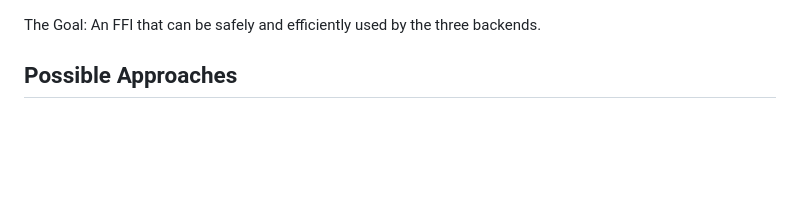
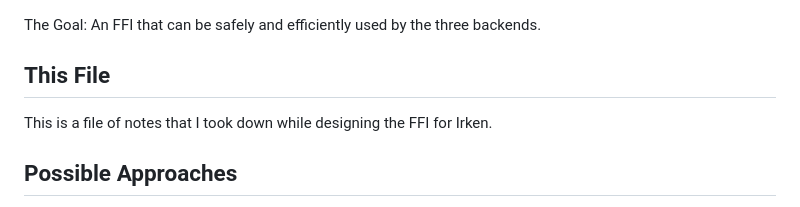
Before and after one commit to samrushing/irken-compiler, a Markdown page: ffi/DESIGN_NOTES.md, the part around the change. GitHub-like rendering; blank space fills up the shorter version.

Commit message:
improved README.
Now that ffi/gen/README.md is ffi/README.md, add an intro paragraph.

```diff
--- a/ffi/DESIGN_NOTES.md
+++ b/ffi/DESIGN_NOTES.md
@@ -1,5 +1,11 @@
 
 The Goal: An FFI that can be safely and efficiently used by the three backends.
+
+This File
+---------
+
+This is a file of notes that I took down while designing the FFI for Irken.
+
 
 Possible Approaches
 -------------------
```
Also changed, not shown: 1 other file.
